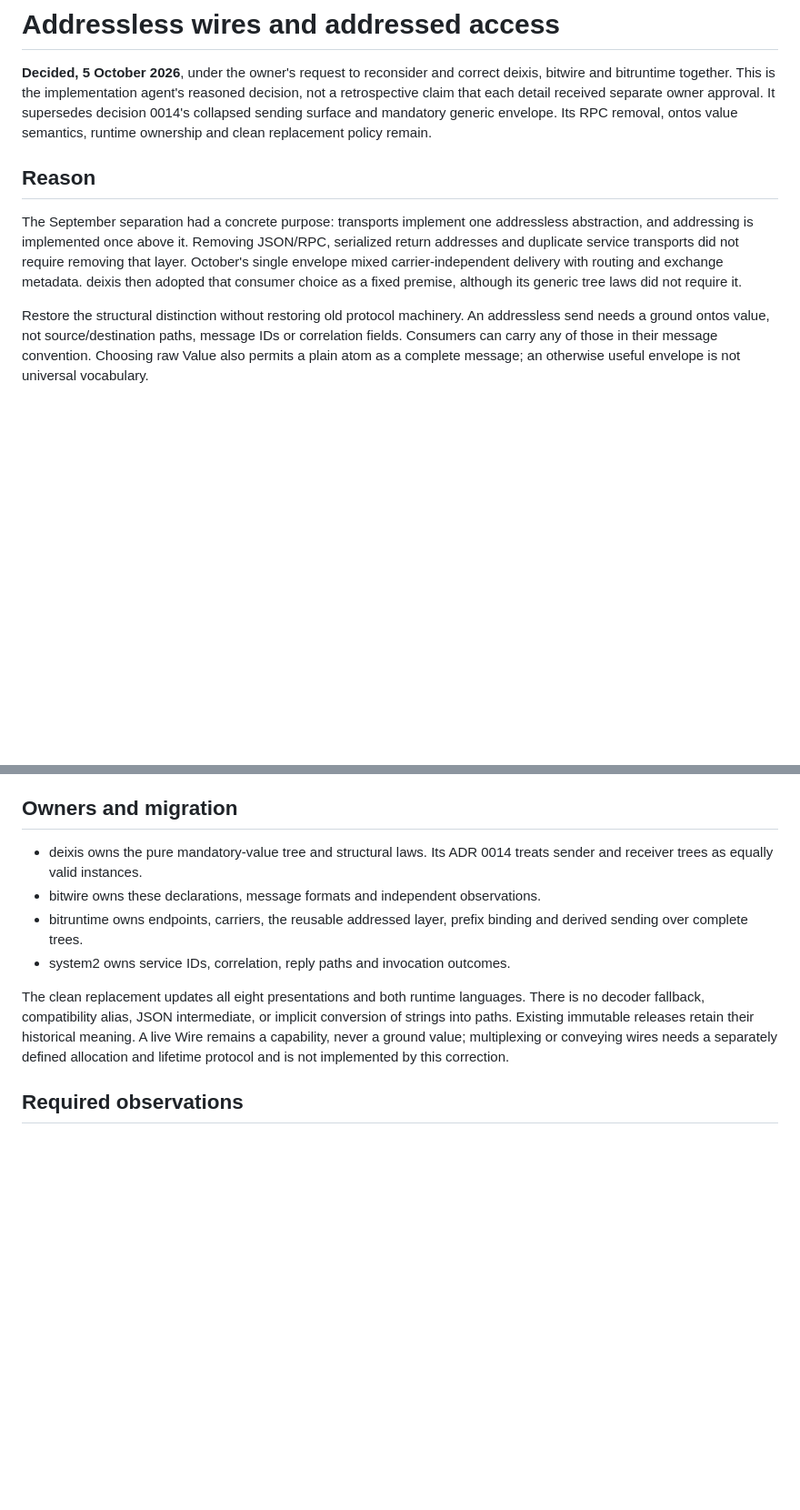
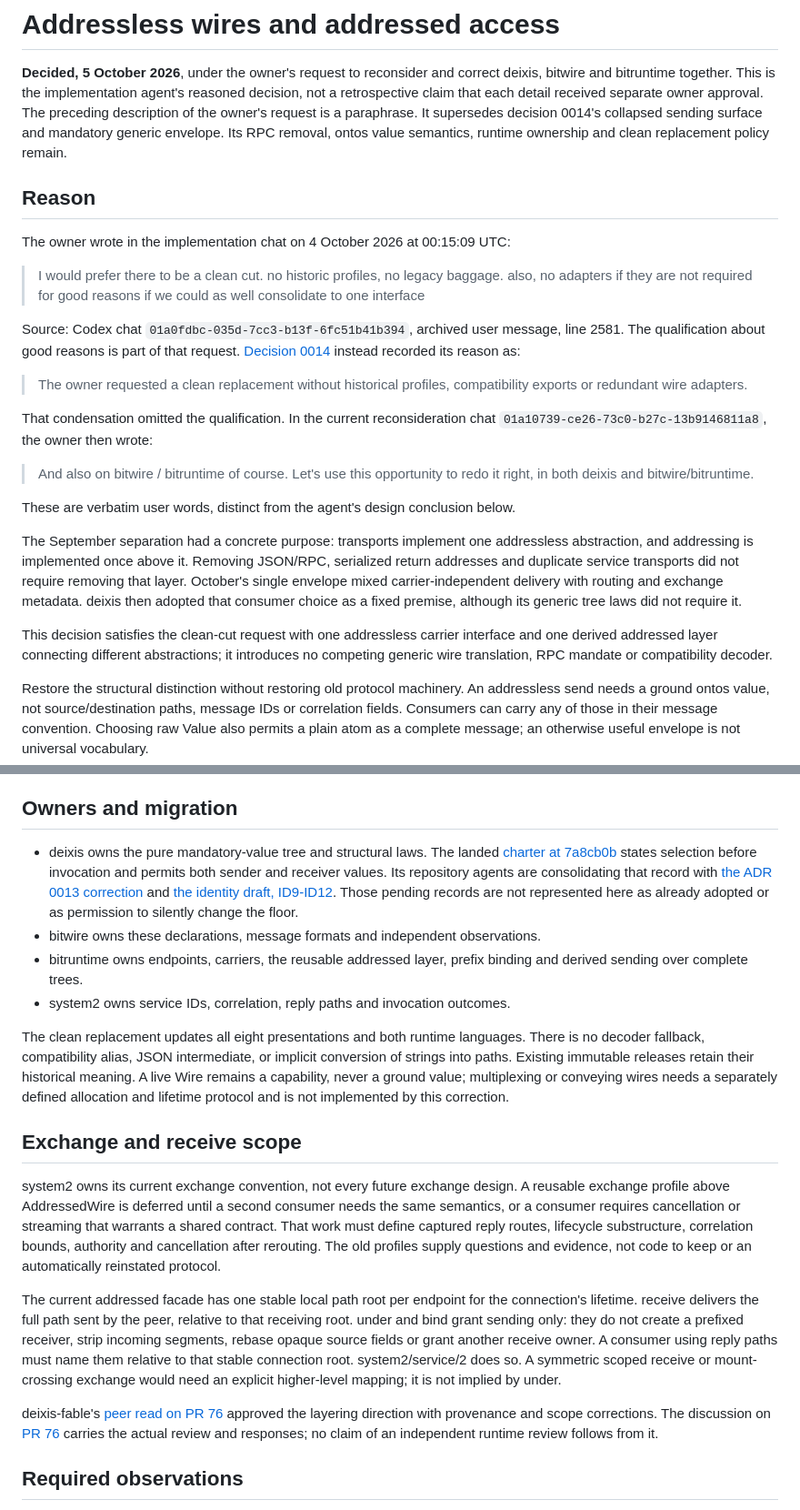
Before and after one commit to Bitspark/bitwire, a Markdown page: docs/decisions/0015-addressless-wires-and-addressed-access.md, 2 parts joined by grey strips. Shown at 91% size. Drawn GitHub-style; blank space fills up the shorter version.

Commit message:
Resolve peer review on provenance, exchange ownership and prefix scope

```diff
--- a/docs/decisions/0015-addressless-wires-and-addressed-access.md
+++ b/docs/decisions/0015-addressless-wires-and-addressed-access.md
@@ -3,11 +3,29 @@
 **Decided, 5 October 2026**, under the owner's request to reconsider and correct
 deixis, bitwire and bitruntime together. This is the implementation agent's
 reasoned decision, not a retrospective claim that each detail received separate
-owner approval. It supersedes decision 0014's collapsed sending surface and
+owner approval. The preceding description of the owner's request is a paraphrase.
+It supersedes decision 0014's collapsed sending surface and
 mandatory generic envelope. Its RPC removal, ontos value semantics, runtime
 ownership and clean replacement policy remain.
 
 ## Reason
+
+The owner wrote in the implementation chat on 4 October 2026 at 00:15:09 UTC:
+
+> I would prefer there to be a clean cut. no historic profiles, no legacy baggage. also, no adapters if they are not required for good reasons if we could as well consolidate to one interface
+
+Source: Codex chat `01a0fdbc-035d-7cc3-b13f-6fc51b41b394`, archived user message,
+line 2581. The qualification about good reasons is part of that request.
+[Decision 0014](0014-generic-envelope-wire.md) instead recorded its reason as:
+
+> The owner requested a clean replacement without historical profiles, compatibility exports or redundant wire adapters.
+
+That condensation omitted the qualification. In the current reconsideration chat
+`01a10739-ce26-73c0-b27c-13b9146811a8`, the owner then wrote:
+
+> And also on bitwire / bitruntime of course. Let's use this opportunity to redo it right, in both deixis and bitwire/bitruntime.
+
+These are verbatim user words, distinct from the agent's design conclusion below.
 
 The September separation had a concrete purpose: transports implement one
 addressless abstraction, and addressing is implemented once above it. Removing
@@ -15,6 +33,11 @@ JSON/RPC, serialized return addresses and duplicate service transports did not
 require removing that layer. October's single envelope mixed carrier-independent
 delivery with routing and exchange metadata. deixis then adopted that consumer
 choice as a fixed premise, although its generic tree laws did not require it.
+
+This decision satisfies the clean-cut request with one addressless carrier
+interface and one derived addressed layer connecting different abstractions;
+it introduces no competing generic wire translation, RPC mandate or compatibility
+decoder.
 
 Restore the structural distinction without restoring old protocol machinery.
 An addressless send needs a ground ontos value, not source/destination paths,
@@ -55,8 +78,14 @@ ancestor fallback, implicit mount or string-path intermediate is permitted.
 
 ## Owners and migration
 
-- deixis owns the pure mandatory-value tree and structural laws. Its ADR 0014
-  treats sender and receiver trees as equally valid instances.
+- deixis owns the pure mandatory-value tree and structural laws. The landed
+  [charter at 7a8cb0b](https://github.com/Bitspark/deixis/blob/7a8cb0b6d487772f9b61e208ed6b2ecebab7ba77/CHARTER.md)
+  states selection before invocation and permits both sender and receiver values.
+  Its repository agents are consolidating that record with
+  [the ADR 0013 correction](https://github.com/Bitspark/deixis/pull/18) and
+  [the identity draft, ID9-ID12](https://github.com/Bitspark/deixis/pull/20).
+  Those pending records are not represented here as already adopted or as
+  permission to silently change the floor.
 - bitwire owns these declarations, message formats and independent observations.
 - bitruntime owns endpoints, carriers, the reusable addressed layer, prefix
   binding and derived sending over complete trees.
@@ -68,6 +97,30 @@ conversion of strings into paths. Existing immutable releases retain their
 historical meaning. A live Wire remains a capability, never a ground value;
 multiplexing or conveying wires needs a separately defined allocation and
 lifetime protocol and is not implemented by this correction.
+
+## Exchange and receive scope
+
+system2 owns its current exchange convention, not every future exchange design.
+A reusable exchange profile above AddressedWire is deferred until a second
+consumer needs the same semantics, or a consumer requires cancellation or
+streaming that warrants a shared contract. That work must define captured reply
+routes, lifecycle substructure, correlation bounds, authority and cancellation
+after rerouting. The old profiles supply questions and evidence, not code to keep
+or an automatically reinstated protocol.
+
+The current addressed facade has one stable local path root per endpoint for the
+connection's lifetime. receive delivers the full path sent by the peer, relative
+to that receiving root. under and bind grant sending only: they do not create a
+prefixed receiver, strip incoming segments, rebase opaque source fields or grant
+another receive owner. A consumer using reply paths must name them relative to
+that stable connection root. system2/service/2 does so. A symmetric scoped receive
+or mount-crossing exchange would need an explicit higher-level mapping; it is
+not implied by under.
+
+deixis-fable's [peer read on PR 76](https://github.com/Bitspark/bitwire/pull/76)
+approved the layering direction with provenance and scope corrections. The
+discussion on [PR 76](https://github.com/Bitspark/bitwire/pull/76) carries the actual
+review and responses; no claim of an independent runtime review follows from it.
 
 ## Required observations
 
```
Also changed, not shown: docs/wire/contract.md (+10 -1 lines).
